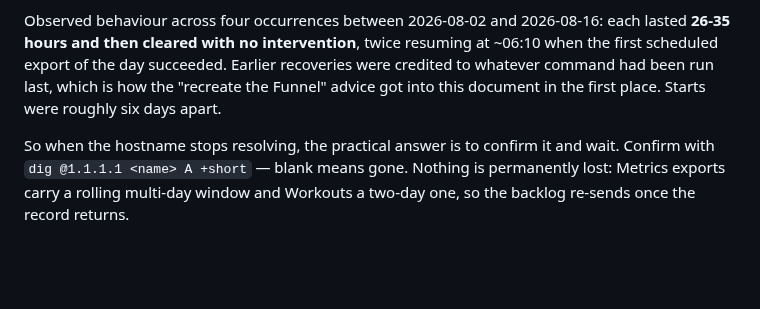
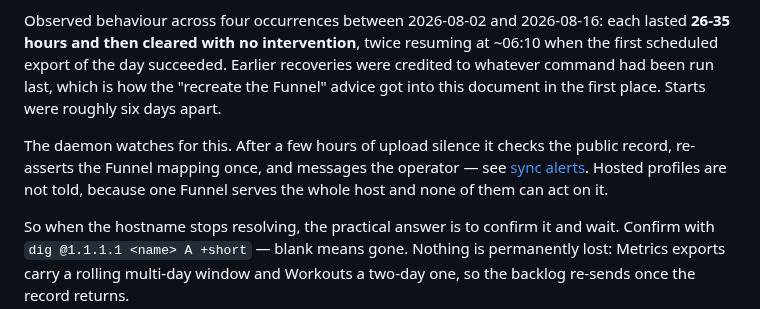
Before and after one commit to Alchemication/zdrowskit, a Markdown page: docs/http-ingest.md, the part around the change. Rendered like a GitHub page; blank space fills up the shorter version.

Commit message:
Point the ingest guide at the automated Funnel watch
The Funnel DNS section described only the manual diagnosis, so a reader
had no way to learn the daemon now checks the record after a stretch of
upload silence, re-asserts the mapping once, and messages the operator
alone.

Co-Authored-By: Claude Opus 5 <noreply@anthropic.com>

```diff
--- a/docs/http-ingest.md
+++ b/docs/http-ingest.md
@@ -411,6 +411,11 @@ recoveries were credited to whatever command had been run last, which is how the
 "recreate the Funnel" advice got into this document in the first place. Starts
 were roughly six days apart.
 
+The daemon watches for this. After a few hours of upload silence it checks the
+public record, re-asserts the Funnel mapping once, and messages the operator —
+see [sync alerts](notifications.md#sync-alerts). Hosted profiles are not told,
+because one Funnel serves the whole host and none of them can act on it.
+
 So when the hostname stops resolving, the practical answer is to confirm it and
 wait. Confirm with `dig @1.1.1.1 <name> A +short` — blank means gone. Nothing is
 permanently lost: Metrics exports carry a rolling multi-day window and Workouts
```
